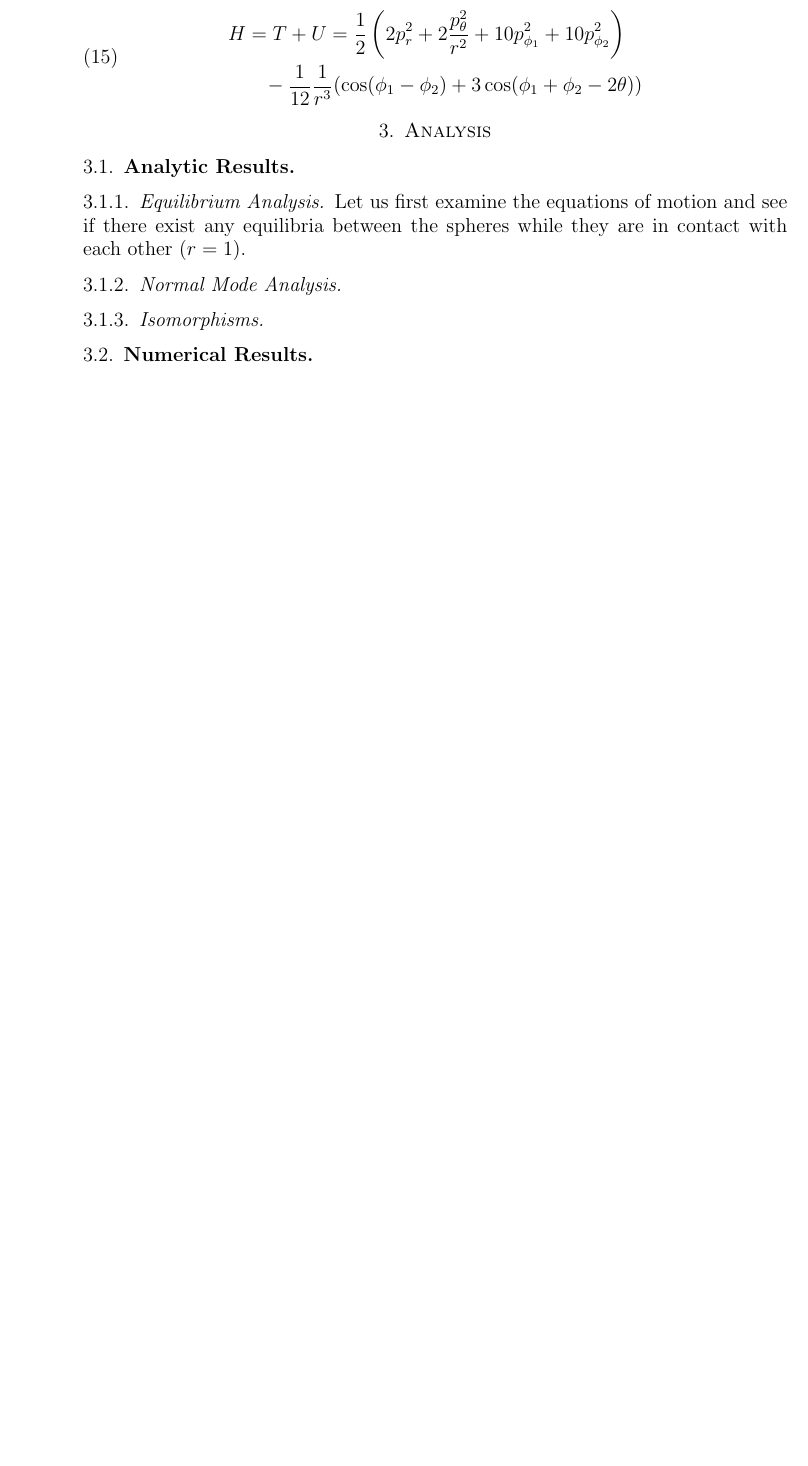
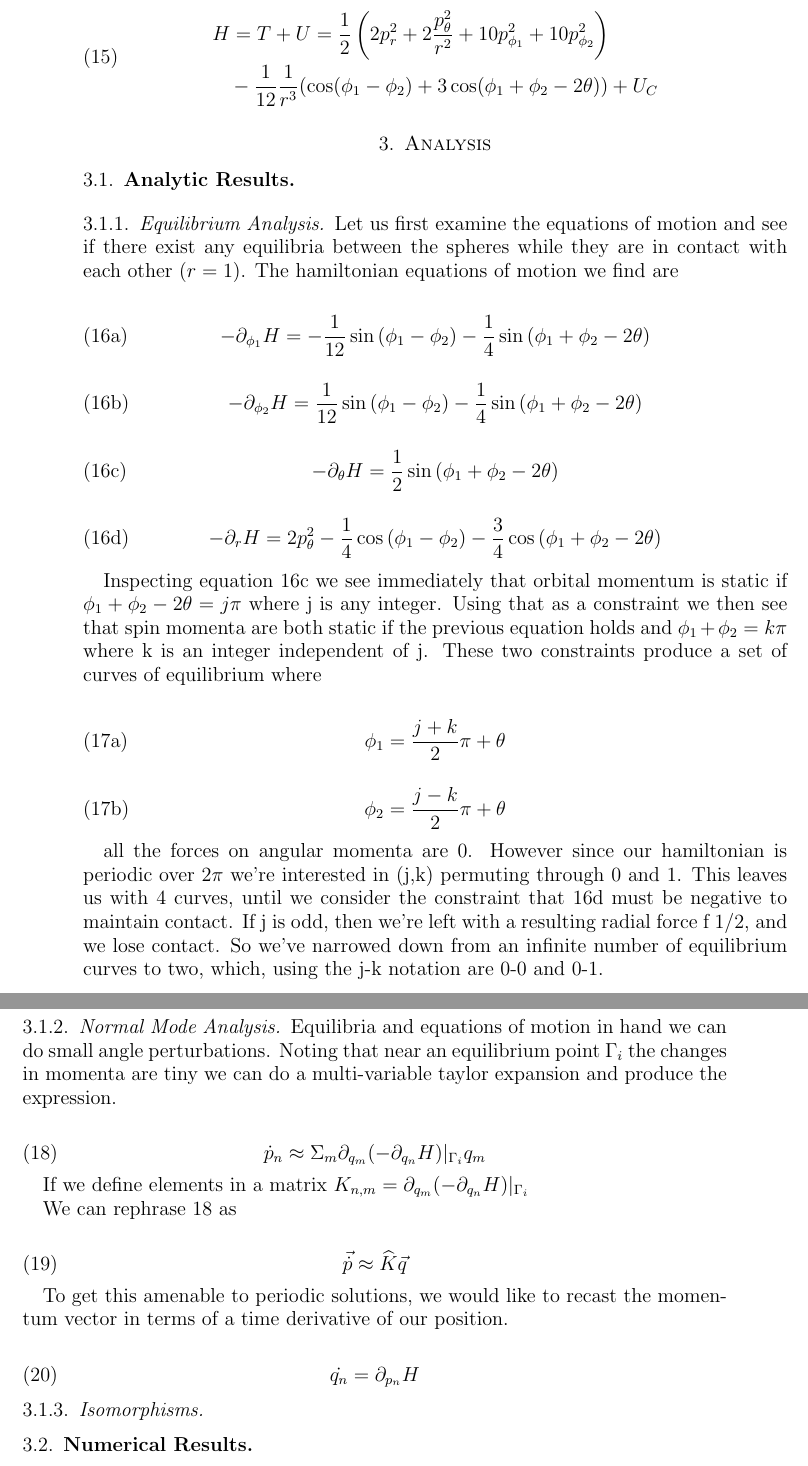
Before and after one commit to wolfram74/double_magnets, a LaTeX paper (write_up/freely_rotating_dipoles.tex): part of page 4 of 4 before the commit and two parts of pages 4 and 5 of 5 after it, the two joined at a grey line, cut so that both start at the same text, the shorter picture padded with empty space. Compiled offline with pdfLaTeX.

Commit message:
finished equilibria write up, working on perturbation section

```diff
--- a/write_up/freely_rotating_dipoles.tex
+++ b/write_up/freely_rotating_dipoles.tex
@@ -242,7 +242,7 @@ Let us finally make two more assumptions. First, that the two spheres are identi
 	\frac{1}{r^3}(
 	        \cos(\phi_1-\phi_2)
 	        +3\cos(\phi_1+\phi_2 -2\theta)
-	    )
+	    )+U_C
   \end{multlined}
 \end{equation}
 
@@ -250,8 +250,65 @@ Let us finally make two more assumptions. First, that the two spheres are identi
 \subsection{Analytic Results}
 
 \subsubsection{Equilibrium Analysis}
-Let us first examine the equations of motion and see if there exist any equilibria between the spheres while they are in contact with each other ($r=1$).
+Let us first examine the equations of motion and see if there exist any equilibria between the spheres while they are in contact with each other ($r=1$). The hamiltonian equations of motion we find are
+
+\begin{subequations}
+    \begin{equation}\label{fphi1}
+        -\partial_{\phi_1} H =
+	- \frac{1}{12} \sin{\left (\phi_{1} - \phi_{2} \right )} - \frac{1}{4} \sin{\left (\phi_{1} + \phi_{2} - 2 \theta \right )}
+    \end{equation}
+    \begin{equation}\label{fphi2}
+        -\partial_{\phi_2} H =
+	\frac{1}{12} \sin{\left (\phi_{1} - \phi_{2} \right )} - \frac{1}{4} \sin{\left (\phi_{1} + \phi_{2} - 2 \theta \right )}
+    \end{equation}
+    \begin{equation}\label{ftht}
+        -\partial_{\theta} H =
+        \frac{1}{2} \sin{\left (\phi_{1} + \phi_{2} - 2 \theta \right )}
+    \end{equation}
+    \begin{equation}\label{fr}
+        -\partial_{r} H =
+        2 p_{\theta}^{2} - \frac{1}{4} \cos{\left (\phi_{1} - \phi_{2} \right )} - \frac{3}{4} \cos{\left (\phi_{1} + \phi_{2} - 2 \theta \right )}
+    \end{equation}
+\end{subequations}
+
+Inspecting equation \ref{ftht} we see immediately that orbital momentum is static if $\phi_{1} + \phi_{2} - 2 \theta = j \pi$ where j is any integer. Using that as a constraint we then see that spin momenta are both static if the previous equation holds and $\phi_{1} + \phi_{2} = k\pi$ where k is an integer independent of j. These two constraints produce a set of curves of equilibrium where
+
+\begin{subequations}
+	\begin{equation}
+		\phi_1 = \frac{j+k}{2}\pi +\theta
+	\end{equation}
+	\begin{equation}
+		\phi_2 = \frac{j-k}{2}\pi +\theta
+	\end{equation}
+\end{subequations}
+
+all the forces on angular momenta are 0. However since our hamiltonian is periodic over $2\pi$ we're interested in (j,k) permuting through 0 and 1. This leaves us with 4 curves, until we consider the constraint that \ref{fr} must be negative to maintain contact. If j is odd, then we're left with a resulting radial force f $1/2$, and we lose contact. So we've narrowed down from an infinite number of equilibrium curves to two, which, using the j-k notation are 0-0 and 0-1.
+
+
+
 \subsubsection{Normal Mode Analysis}
+Equilibria and equations of motion in hand we can do small angle perturbations. Noting that near an equilibrium point $\Gamma_i$ the changes in momenta are tiny we can do a multi-variable taylor expansion and produce the expression.
+
+\begin{equation}\label{taylor_force}
+	\dot p_n \approx \Sigma_m \partial_{q_m}(-\partial_{q_n} H)|_{\Gamma_i} q_m
+\end{equation}
+
+If we define elements in a matrix
+$K_{n,m}= \partial_{q_m}(-\partial_{q_n} H)|_{\Gamma_i}$
+
+We can rephrase \ref{taylor_force} as
+
+\begin{equation}
+	\vec{ \dot{ p }} \approx \widehat K \vec q
+\end{equation}
+
+To get this amenable to periodic solutions, we would like to recast the momentum vector in terms of a time derivative of our position.
+
+\begin{equation}
+	\dot{ q_n } = \partial_{p_n} H
+\end{equation}
+
+
 \subsubsection{Isomorphisms}
 
 \subsection{Numerical Results}
```
Also changed, not shown: notes.txt (+8 -0 lines), 7 other files.
